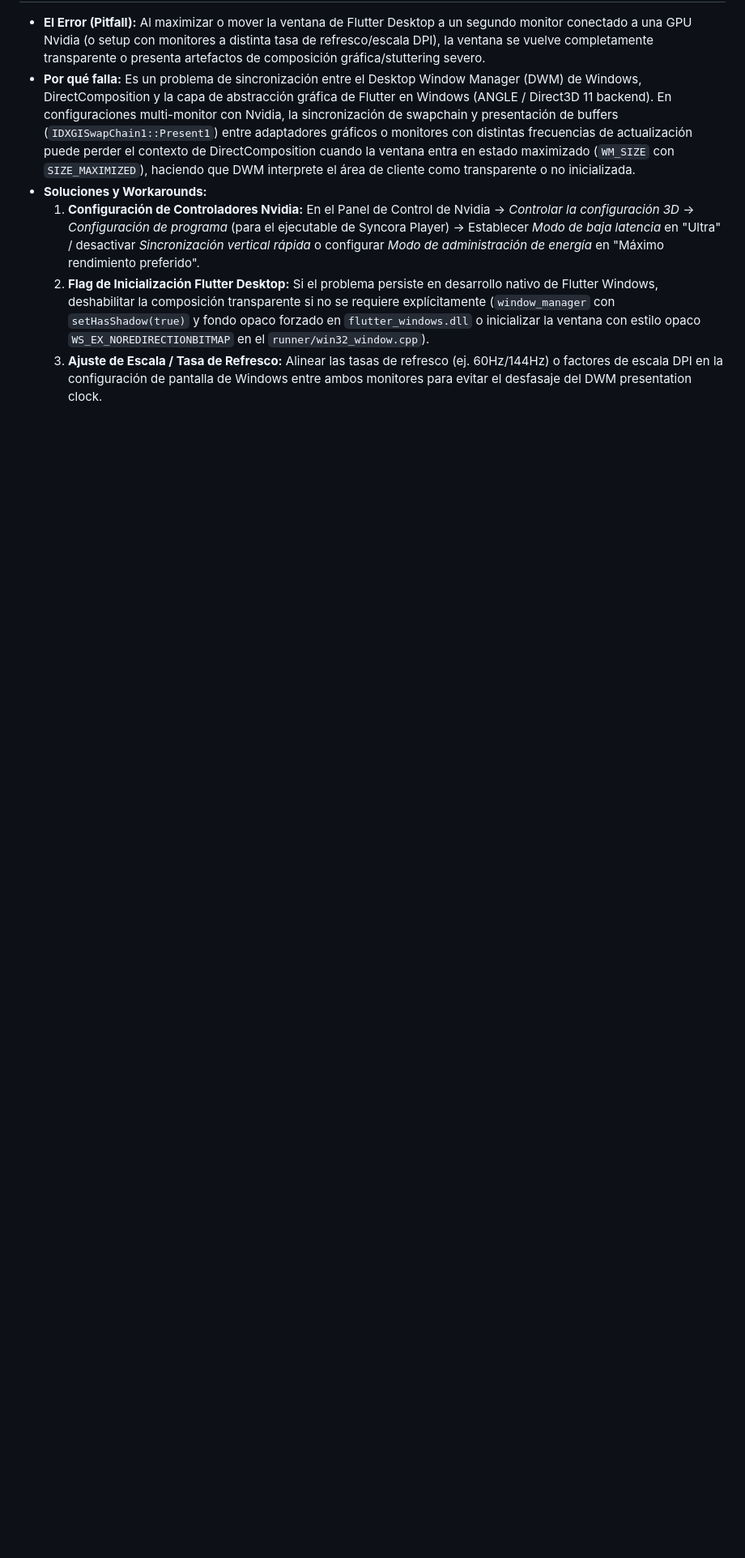
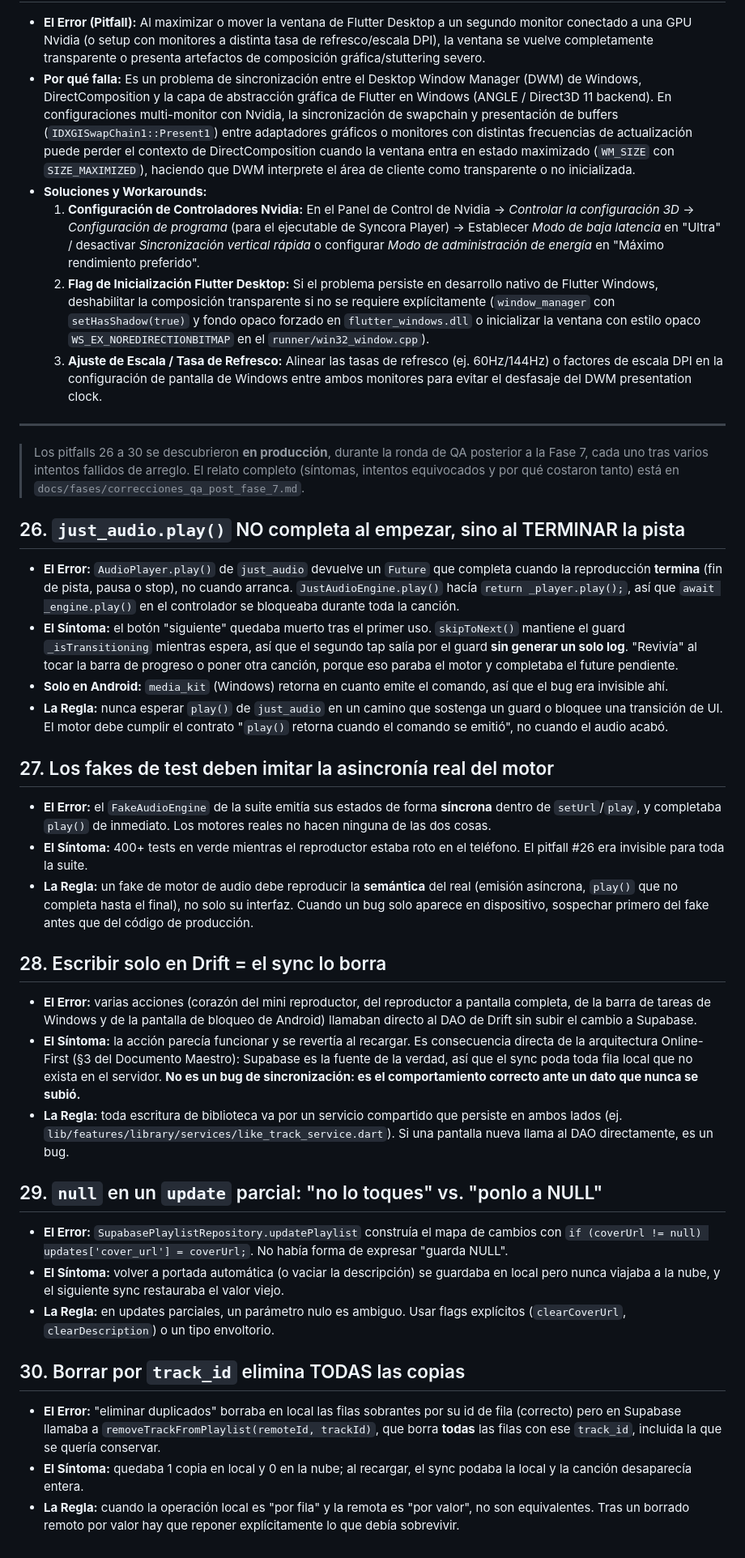
Before and after one commit to NotJcao17/syncora-player, a Markdown page: docs/investigacion_y_pitfalls.md, the part around the change. Shown at 81% size. Drawn GitHub-style; blank space fills up the shorter version.

Commit message:
docs: registrar correcciones de qa post fase 7 y pitfalls 26-30

```diff
--- a/docs/investigacion_y_pitfalls.md
+++ b/docs/investigacion_y_pitfalls.md
@@ -132,3 +132,81 @@ Este documento recopila las trampas técnicas más comunes y destructivas al des
     1. **Configuración de Controladores Nvidia:** En el Panel de Control de Nvidia → *Controlar la configuración 3D* → *Configuración de programa* (para el ejecutable de Syncora Player) → Establecer *Modo de baja latencia* en "Ultra" / desactivar *Sincronización vertical rápida* o configurar *Modo de administración de energía* en "Máximo rendimiento preferido".
     2. **Flag de Inicialización Flutter Desktop:** Si el problema persiste en desarrollo nativo de Flutter Windows, deshabilitar la composición transparente si no se requiere explícitamente (`window_manager` con `setHasShadow(true)` y fondo opaco forzado en `flutter_windows.dll` o inicializar la ventana con estilo opaco `WS_EX_NOREDIRECTIONBITMAP` en el `runner/win32_window.cpp`).
     3. **Ajuste de Escala / Tasa de Refresco:** Alinear las tasas de refresco (ej. 60Hz/144Hz) o factores de escala DPI en la configuración de pantalla de Windows entre ambos monitores para evitar el desfasaje del DWM presentation clock.
+
+
+
+---
+
+> Los pitfalls 26 a 30 se descubrieron **en producción**, durante la ronda de QA
+> posterior a la Fase 7, cada uno tras varios intentos fallidos de arreglo. El
+> relato completo (síntomas, intentos equivocados y por qué costaron tanto) está
+> en `docs/fases/correcciones_qa_post_fase_7.md`.
+
+## 26. `just_audio.play()` NO completa al empezar, sino al TERMINAR la pista
+
+*   **El Error:** `AudioPlayer.play()` de `just_audio` devuelve un `Future` que
+    completa cuando la reproducción **termina** (fin de pista, pausa o stop), no
+    cuando arranca. `JustAudioEngine.play()` hacía `return _player.play();`, así
+    que `await _engine.play()` en el controlador se bloqueaba durante toda la
+    canción.
+*   **El Síntoma:** el botón "siguiente" quedaba muerto tras el primer uso.
+    `skipToNext()` mantiene el guard `_isTransitioning` mientras espera, así que
+    el segundo tap salía por el guard **sin generar un solo log**. "Revivía" al
+    tocar la barra de progreso o poner otra canción, porque eso paraba el motor
+    y completaba el future pendiente.
+*   **Solo en Android:** `media_kit` (Windows) retorna en cuanto emite el
+    comando, así que el bug era invisible ahí.
+*   **La Regla:** nunca esperar `play()` de `just_audio` en un camino que
+    sostenga un guard o bloquee una transición de UI. El motor debe cumplir el
+    contrato "`play()` retorna cuando el comando se emitió", no cuando el audio
+    acabó.
+
+## 27. Los fakes de test deben imitar la asincronía real del motor
+
+*   **El Error:** el `FakeAudioEngine` de la suite emitía sus estados de forma
+    **síncrona** dentro de `setUrl`/`play`, y completaba `play()` de inmediato.
+    Los motores reales no hacen ninguna de las dos cosas.
+*   **El Síntoma:** 400+ tests en verde mientras el reproductor estaba roto en el
+    teléfono. El pitfall #26 era invisible para toda la suite.
+*   **La Regla:** un fake de motor de audio debe reproducir la **semántica** del
+    real (emisión asíncrona, `play()` que no completa hasta el final), no solo su
+    interfaz. Cuando un bug solo aparece en dispositivo, sospechar primero del
+    fake antes que del código de producción.
+
+## 28. Escribir solo en Drift = el sync lo borra
+
+*   **El Error:** varias acciones (corazón del mini reproductor, del reproductor
+    a pantalla completa, de la barra de tareas de Windows y de la pantalla de
+    bloqueo de Android) llamaban directo al DAO de Drift sin subir el cambio a
+    Supabase.
+*   **El Síntoma:** la acción parecía funcionar y se revertía al recargar. Es
+    consecuencia directa de la arquitectura Online-First (§3 del Documento
+    Maestro): Supabase es la fuente de la verdad, así que el sync poda toda fila
+    local que no exista en el servidor. **No es un bug de sincronización: es el
+    comportamiento correcto ante un dato que nunca se subió.**
+*   **La Regla:** toda escritura de biblioteca va por un servicio compartido que
+    persiste en ambos lados (ej. `lib/features/library/services/like_track_service.dart`).
+    Si una pantalla nueva llama al DAO directamente, es un bug.
+
+## 29. `null` en un `update` parcial: "no lo toques" vs. "ponlo a NULL"
+
+*   **El Error:** `SupabasePlaylistRepository.updatePlaylist` construía el mapa de
+    cambios con `if (coverUrl != null) updates['cover_url'] = coverUrl;`. No había
+    forma de expresar "guarda NULL".
+*   **El Síntoma:** volver a portada automática (o vaciar la descripción) se
+    guardaba en local pero nunca viajaba a la nube, y el siguiente sync restauraba
+    el valor viejo.
+*   **La Regla:** en updates parciales, un parámetro nulo es ambiguo. Usar flags
+    explícitos (`clearCoverUrl`, `clearDescription`) o un tipo envoltorio.
+
+## 30. Borrar por `track_id` elimina TODAS las copias
+
+*   **El Error:** "eliminar duplicados" borraba en local las filas sobrantes por su
+    id de fila (correcto) pero en Supabase llamaba a
+    `removeTrackFromPlaylist(remoteId, trackId)`, que borra **todas** las filas con
+    ese `track_id`, incluida la que se quería conservar.
+*   **El Síntoma:** quedaba 1 copia en local y 0 en la nube; al recargar, el sync
+    podaba la local y la canción desaparecía entera.
+*   **La Regla:** cuando la operación local es "por fila" y la remota es "por
+    valor", no son equivalentes. Tras un borrado remoto por valor hay que reponer
+    explícitamente lo que debía sobrevivir.
```
Also changed, not shown: docs/fases/correcciones_qa_post_fase_7.md (added, +210 -0 lines).
